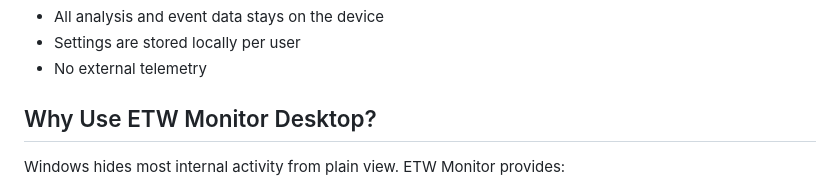
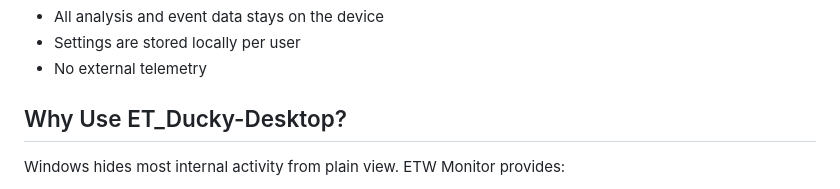
Before and after one commit to trucule/ET_Ducky-Desktop, a Markdown page: README.md, the part around the change. Drawn GitHub-style.

```diff
--- a/README.md
+++ b/README.md
@@ -30,7 +30,7 @@ The application is designed for power users, system administrators, developers,
 - Settings are stored locally per user
 - No external telemetry
 
-## Why Use ETW Monitor Desktop?
+## Why Use ET_Ducky-Desktop?
 
 Windows hides most internal activity from plain view. ETW Monitor provides:
 
```
